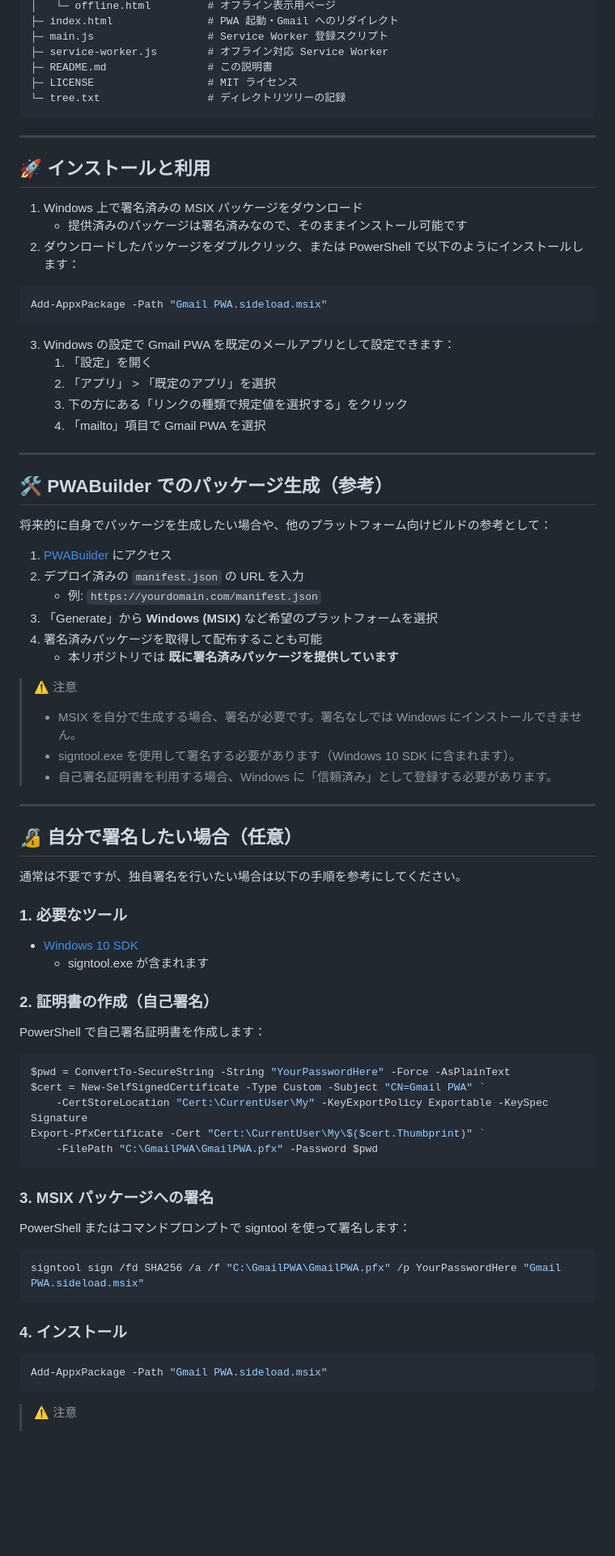
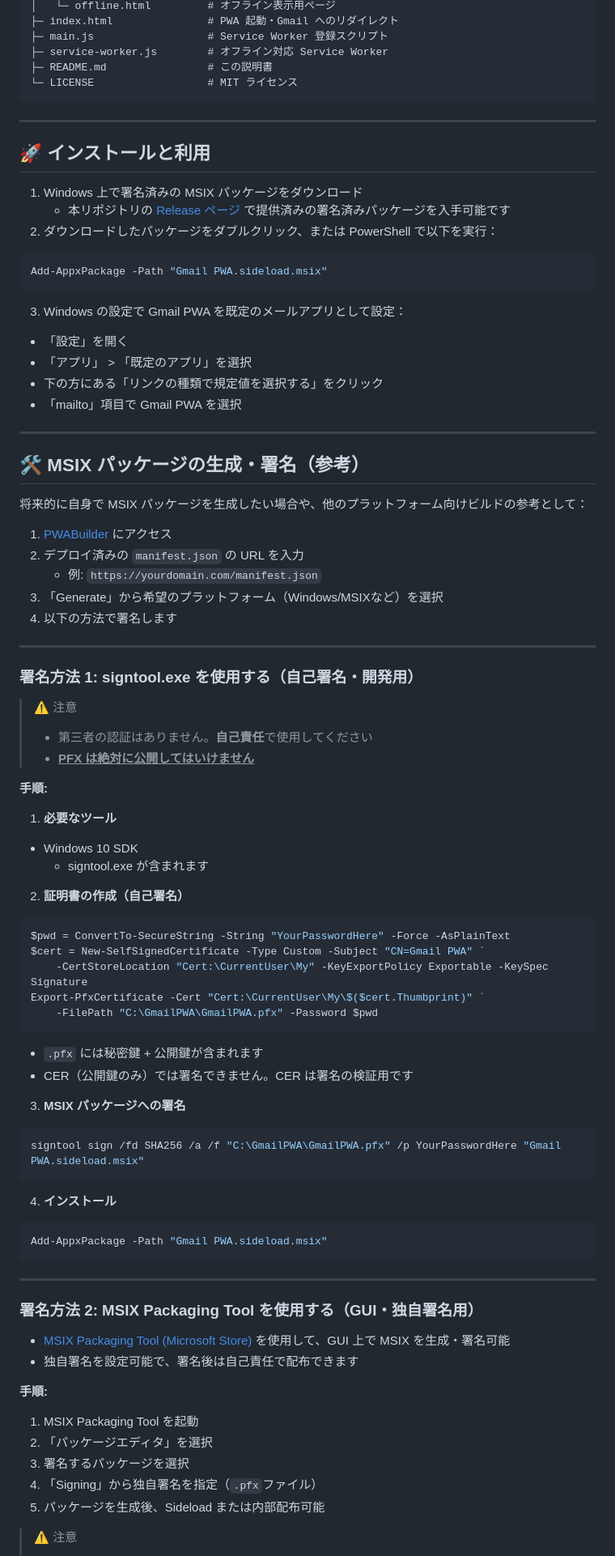
Before and after one commit to oniemikel/gmail-pwa, a Markdown page: README.md, the part around one of its changes. Shown at 81% size. Drawn GitHub-style; blank space fills up the shorter version.

Commit message:
fix: enhance README.md for clarity and detail in installation instructions and project structure

````diff
--- a/README.md
+++ b/README.md
@@ -25,8 +25,7 @@ gmail-pwa/
 ├─ main.js                  # Service Worker 登録スクリプト
 ├─ service-worker.js        # オフライン対応 Service Worker
 ├─ README.md                # この説明書
-├─ LICENSE                  # MIT ライセンス
-└─ tree.txt                 # ディレクトリツリーの記録
+└─ LICENSE                  # MIT ライセンス
 ```
 
 ---
@@ -34,51 +33,48 @@ gmail-pwa/
 ## 🚀 インストールと利用
 
 1. Windows 上で署名済みの MSIX パッケージをダウンロード
-   - 提供済みのパッケージは署名済みなので、そのままインストール可能です
-2. ダウンロードしたパッケージをダブルクリック、または PowerShell で以下のようにインストールします：
+   - 本リポジトリの [Release ページ](https://github.com/oniemikel/gmail-pwa/releases) で提供済みの署名済みパッケージを入手可能です
+2. ダウンロードしたパッケージをダブルクリック、または PowerShell で以下を実行：
 
 ```powershell
 Add-AppxPackage -Path "Gmail PWA.sideload.msix"
 ```
 
-3. Windows の設定で Gmail PWA を既定のメールアプリとして設定できます：
-   1. 「設定」を開く
-   2. 「アプリ」 > 「既定のアプリ」を選択
-   3. 下の方にある「リンクの種類で規定値を選択する」をクリック
-   4. 「mailto」項目で Gmail PWA を選択
+3. Windows の設定で Gmail PWA を既定のメールアプリとして設定：
+
+- 「設定」を開く
+- 「アプリ」 > 「既定のアプリ」を選択
+- 下の方にある「リンクの種類で規定値を選択する」をクリック
+- 「mailto」項目で Gmail PWA を選択
 
 ---
 
-## 🛠 PWABuilder でのパッケージ生成（参考）
+## 🛠 MSIX パッケージの生成・署名（参考）
 
-将来的に自身でパッケージを生成したい場合や、他のプラットフォーム向けビルドの参考として：
+将来的に自身で MSIX パッケージを生成したい場合や、他のプラットフォーム向けビルドの参考として：
 
 1. [PWABuilder](https://www.pwabuilder.com/) にアクセス
 2. デプロイ済みの `manifest.json` の URL を入力
    - 例: `https://yourdomain.com/manifest.json`
-3. 「Generate」から **Windows (MSIX)** など希望のプラットフォームを選択
-4. 署名済みパッケージを取得して配布することも可能
-   - 本リポジトリでは **既に署名済みパッケージを提供しています**
-
-> ⚠️ 注意
-> - MSIX を自分で生成する場合、署名が必要です。署名なしでは Windows にインストールできません。
-> - signtool.exe を使用して署名する必要があります（Windows 10 SDK に含まれます）。
-> - 自己署名証明書を利用する場合、Windows に「信頼済み」として登録する必要があります。
+3. 「Generate」から希望のプラットフォーム（Windows/MSIXなど）を選択
+4. 以下の方法で署名します
 
 ---
 
-## 🔏 自分で署名したい場合（任意）
+### **署名方法 1: signtool.exe を使用する（自己署名・開発用）**
 
-通常は不要ですが、独自署名を行いたい場合は以下の手順を参考にしてください。
+> ⚠️ 注意
+> - 第三者の認証はありません。**自己責任**で使用してください
+> - <u>**PFX は絶対に公開してはいけません**</u>
 
-### 1. 必要なツール
+**手順:**
 
-- [Windows 10 SDK](https://developer.microsoft.com/en-us/windows/downloads/windows-10-sdk/)
+1. **必要なツール**
+
+- Windows 10 SDK
   - signtool.exe が含まれます
 
-### 2. 証明書の作成（自己署名）
-
-PowerShell で自己署名証明書を作成します：
+2. **証明書の作成（自己署名）**
 
 ```powershell
 $pwd = ConvertTo-SecureString -String "YourPasswordHere" -Force -AsPlainText
@@ -88,18 +84,34 @@ Export-PfxCertificate -Cert "Cert:\CurrentUser\My\$($cert.Thumbprint)" `
     -FilePath "C:\GmailPWA\GmailPWA.pfx" -Password $pwd
 ```
 
-### 3. MSIX パッケージへの署名
+- `.pfx` には秘密鍵 + 公開鍵が含まれます
+- CER（公開鍵のみ）では署名できません。CER は署名の検証用です
 
-PowerShell またはコマンドプロンプトで signtool を使って署名します：
+3. **MSIX パッケージへの署名**
 
 ```powershell
 signtool sign /fd SHA256 /a /f "C:\GmailPWA\GmailPWA.pfx" /p YourPasswordHere "Gmail PWA.sideload.msix"
 ```
 
-### 4. インストール
+4. **インストール**
 
 ```powershell
 Add-AppxPackage -Path "Gmail PWA.sideload.msix"
 ```
 
+---
+
+### **署名方法 2: MSIX Packaging Tool を使用する（GUI・独自署名用）**
+
+- [MSIX Packaging Tool (Microsoft Store)](https://www.microsoft.com/store/productId/9n5lw3jbcxkf) を使用して、GUI 上で MSIX を生成・署名可能
+- 独自署名を設定可能で、署名後は自己責任で配布できます
+
+**手順:**
+
+1. MSIX Packaging Tool を起動
+2. 「パッケージエディタ」を選択
+3. 署名するパッケージを選択
+4. 「Signing」から独自署名を指定（`.pfx`ファイル）
+5. パッケージを生成後、Sideload または内部配布可能
+
 > ⚠️ 注意
````
Also changed, not shown: other parts of README.md (+17 -8 lines).
